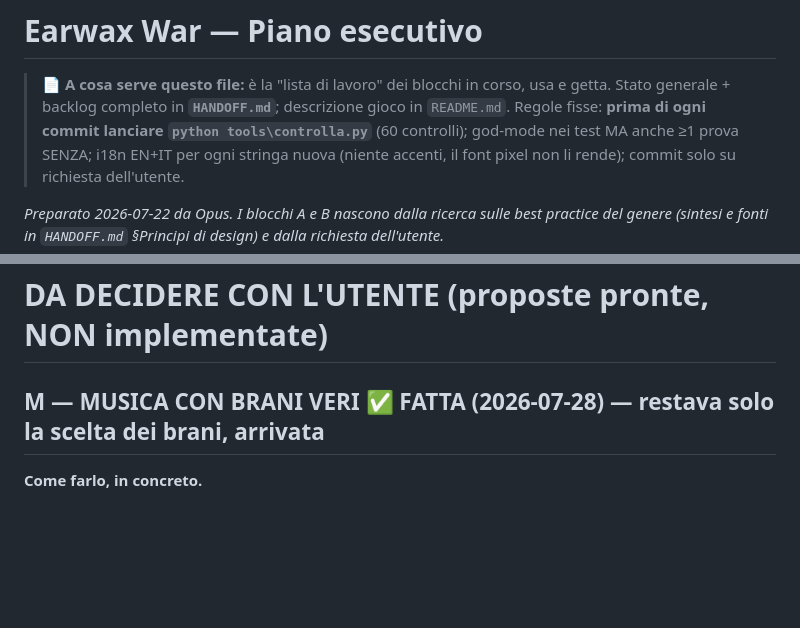
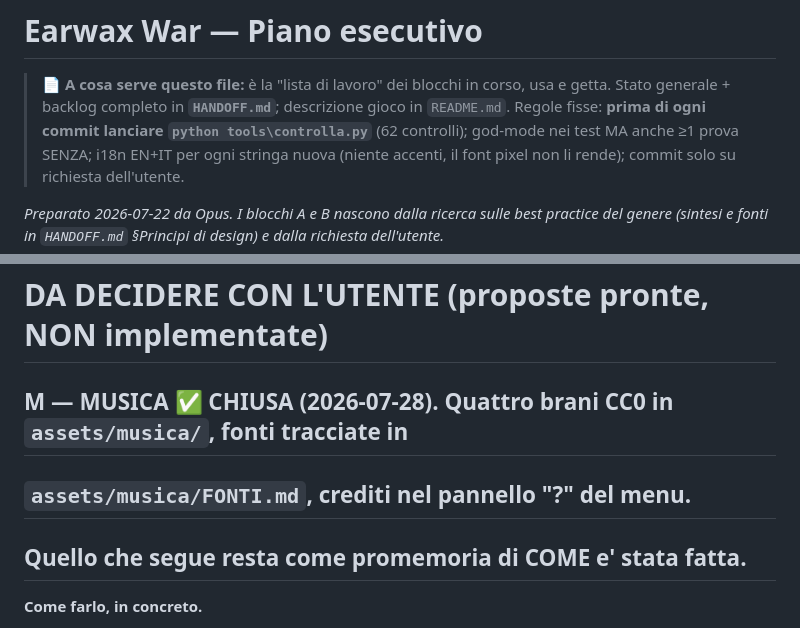
Before and after one commit to ivocativo/WaxOut, a Markdown page: ROADMAP.md, 2 parts joined by grey strips. GitHub-like rendering; blank space fills up the shorter version.

```diff
--- a/ROADMAP.md
+++ b/ROADMAP.md
@@ -2,7 +2,7 @@
 
 > 📄 **A cosa serve questo file:** è la "lista di lavoro" dei blocchi in corso, usa e getta.
 > Stato generale + backlog completo in **`HANDOFF.md`**; descrizione gioco in `README.md`.
-> Regole fisse: **prima di ogni commit lanciare `python tools\controlla.py`** (60 controlli);
+> Regole fisse: **prima di ogni commit lanciare `python tools\controlla.py`** (62 controlli);
 > god-mode nei test MA anche ≥1 prova SENZA; i18n EN+IT per ogni stringa nuova (niente accenti,
 > il font pixel non li rende); commit solo su richiesta dell'utente.
 
@@ -228,6 +283,8 @@ solo da bilanciare. Prima verifica dal vivo di questo tipo di livello.
 # DA DECIDERE CON L'UTENTE (proposte pronte, NON implementate)
 
-## M — MUSICA CON BRANI VERI ✅ FATTA (2026-07-28) — restava solo la scelta dei brani, arrivata
+## M — MUSICA ✅ CHIUSA (2026-07-28). Quattro brani CC0 in `assets/musica/`, fonti tracciate in
+## `assets/musica/FONTI.md`, crediti nel pannello "?" del menu.
+## Quello che segue resta come promemoria di COME e' stata fatta.
 **Come farlo, in concreto.**
 - **Quanti brani:** 4 — menu, livello, boss/assedio, vittoria. Con meno si sente il vuoto, con
   piu' cresce il peso senza che il giocatore se ne accorga.
```
Also changed, not shown: other parts of ROADMAP.md (+55 -0 lines), HANDOFF.md (+14 -6 lines).
